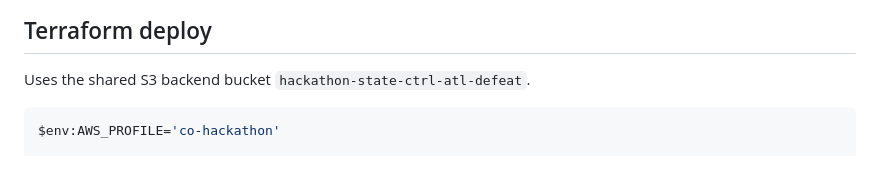
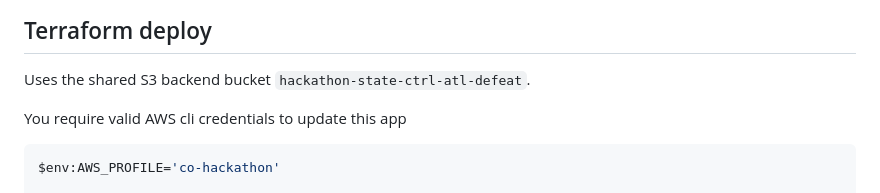
Before and after one commit to OmarLines/Hackathon-2026, a Markdown page: README.md, the part around the change. Drawn GitHub-style; blank space fills up the shorter version.

Commit message:
Update README with AWS CLI credentials info
Added note about AWS CLI credentials requirement.

````diff
--- a/README.md
+++ b/README.md
@@ -64,6 +64,7 @@ Then open `http://localhost:5000`.
 
 Uses the shared S3 backend bucket `hackathon-state-ctrl-atl-defeat`.
 
+You require valid AWS cli credentials to update this app
 ```powershell
 $env:AWS_PROFILE='co-hackathon'
 
````
